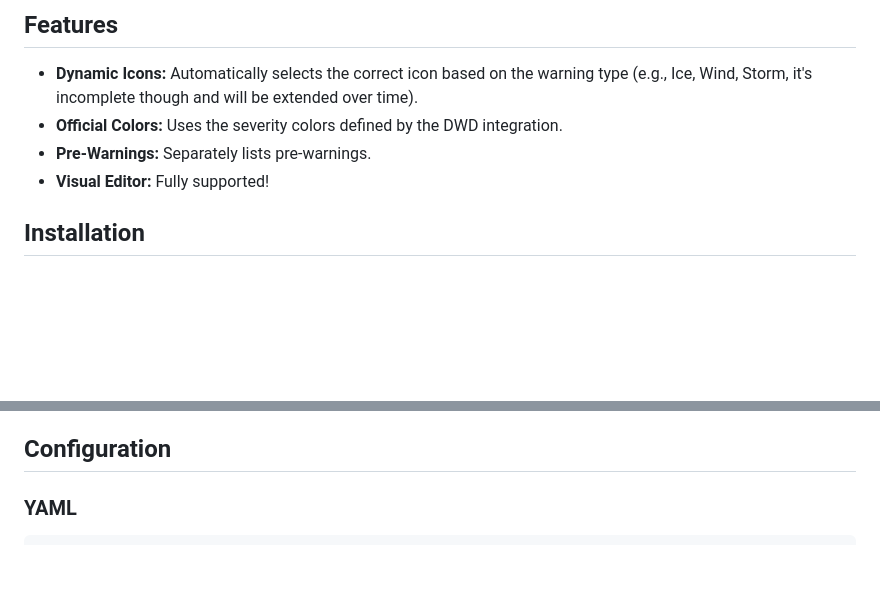
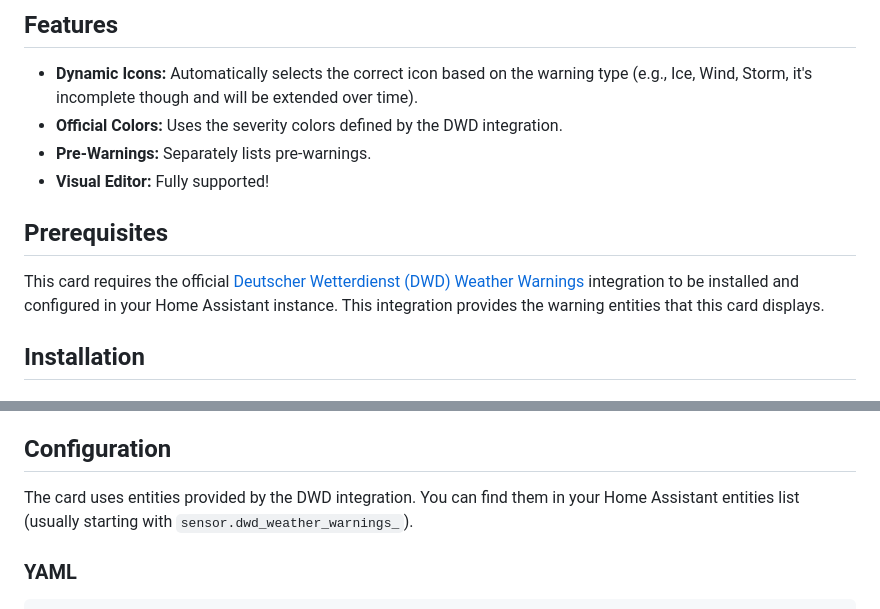
Before and after one commit to thkemmer/ha-dwd-card, a Markdown page: README.md, 2 parts joined by grey strips. GitHub-like rendering; blank space fills up the shorter version.

Commit message:
docs: add DWD integration prerequisites to README

```diff
--- a/README.md
+++ b/README.md
@@ -15,6 +15,10 @@ You can install the releases via HACS directly in Home Assistant:
 - **Official Colors:** Uses the severity colors defined by the DWD integration.
 - **Pre-Warnings:** Separately lists pre-warnings.
 - **Visual Editor:** Fully supported!
+
+## Prerequisites
+
+This card requires the official [Deutscher Wetterdienst (DWD) Weather Warnings](https://www.home-assistant.io/integrations/dwd_weather_warnings/) integration to be installed and configured in your Home Assistant instance. This integration provides the warning entities that this card displays.
 
 ## Installation
 
@@ -37,6 +41,8 @@ Click the button above or:
     - Type: JavaScript Module
 
 ## Configuration
+
+The card uses entities provided by the DWD integration. You can find them in your Home Assistant entities list (usually starting with `sensor.dwd_weather_warnings_`).
 
 ### YAML
 
```
